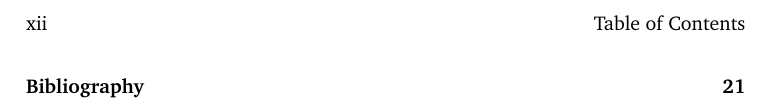
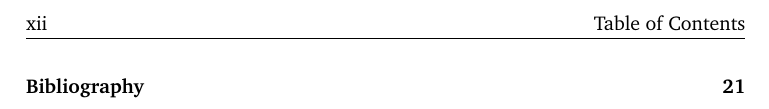
Before and after one commit to remusmp/phdthesis, a LaTeX thesis (phdthesis.tex, which reads preamble.tex): part of page 16 of 44, cut so that both start at the same text. Compiled offline with pdfLaTeX.

Commit message:
Fix in header and footer.

```diff
--- a/preamble.tex
+++ b/preamble.tex
@@ -14,7 +14,7 @@
 \usepackage{microtype}
 \usepackage{etoolbox}
 
-\abnormalparskip{0pt}
+\abnormalparskip{0pt} % No space between paragraphs
 
 % Fonts
 \usepackage{mathptmx} % math
@@ -47,35 +47,26 @@
 \chapterstyle{chstyle}
 
 % Headers and footers
-\definecolor{shadecolor}{rgb}{.4, .4, .4}
 % Normal page style
 \makepagestyle{hfpage}
-%\makeevenhead{hfpage}{\color{shadecolor}\scshape\leftmark}{}{}
-%\makeoddhead{hfpage}{}{}{\color{shadecolor}\scshape\rightmark}
-%\makeevenfoot{hfpage}{\color{shadecolor}\thepage}{}{}
-%\makeoddfoot{hfpage}{}{}{\color{shadecolor}\thepage}
 \makeevenhead{hfpage}{\thepage}{}{\leftmark}
 \makeoddhead{hfpage}{\rightmark}{}{\thepage}
 \makeevenfoot{hfpage}{}{}{}
 \makeoddfoot{hfpage}{}{}{}
-
+\makeheadrule{hfpage}{\textwidth}{\normalrulethickness}
 \makepsmarks{hfpage}{%
 	\nouppercaseheads
-	\createmark{chapter}{left}{shownumber}{}{. \space}
+	\createmark{chapter}{left}{shownumber}{}{ \space}
+	\createmark{section}{right}{shownumber}{}{ \space}
 }
+\pagestyle{hfpage}
+\aliaspagestyle{chapter}{empty}
 
-% Chapters
-\makepagestyle{hfchapter}
-\makeevenhead{hfchapter}{}{}{}
-\makeoddhead{hfchapter}{}{}{}
-\makeevenfoot{hfchapter}{\color{shadecolor}\thepage}{}{}
-\makeoddfoot{hfchapter}{}{}{\color{shadecolor}\thepage}
-
-\pagestyle{hfpage}
-\aliaspagestyle{chapter}{hfchapter}
-
-% Bibliography
+% Bibliography (uncomment your preferred style)
+% Author-year
 \usepackage[style=authoryear, backend=biber, sorting=none, maxcitenames=2, maxbibnames=99, firstinits=true, uniquename=false, uniquelist=false, url=false, doi=false, isbn=false, dashed=false, natbib=true]{biblatex}
+% Numeric (default)
+%\usepackage[backend=biber, sorting=none, maxcitenames=2, maxbibnames=99, firstinits=true, uniquename=false, uniquelist=false, url=false, doi=false, isbn=false, natbib=true]{biblatex}
 
 % Print your publication
 \newcommand{\printpublication}[1]{\AtNextCite{\defcounter{maxnames}{99}}\myprintpublication{#1}}
@@ -107,10 +98,10 @@
 \addbibresource{bib/library.bib}
 
 % Change table of contents name
-% Rename appendix chapter name
+% Appendix name is changed to Papers
 \addto\captionsenglish{% Replace "english" with the language you use
 	\renewcommand\contentsname{Table of Contents}%
 	\renewcommand\appendixname{Paper}
 	\renewcommand\appendixpagename{Papers}
 }
-\renewcommand*{\cftappendixname}{Paper\space}
+\renewcommand*{\cftappendixname}{Paper\space} % ToC appendix name
```
